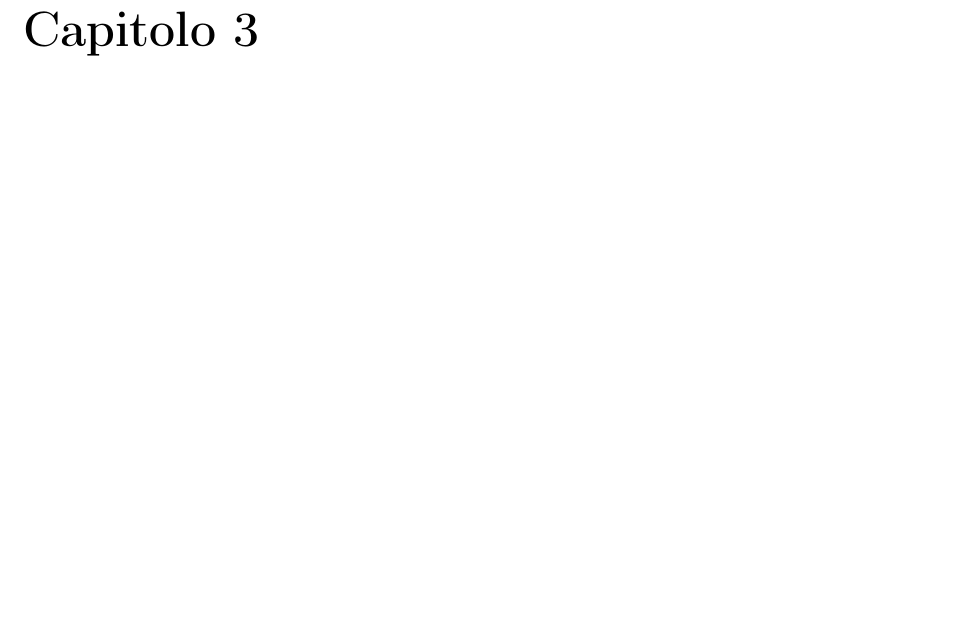
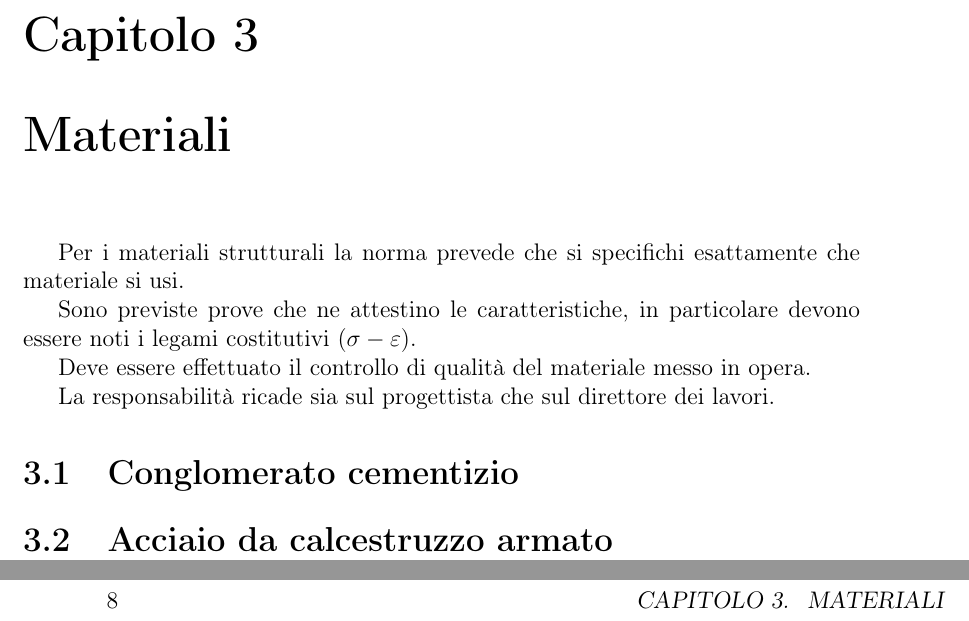
Before and after one commit to wishmerhill/TdC, a LaTeX book (main.tex): part of page 7 of 17 before the commit and two parts of pages 7 and 8 of 21 after it, the two joined at a grey line, cut so that both start at the same text, the shorter picture padded with empty space. Compiled offline with pdfLaTeX; the source files are stored in an older character set and shown here as Unicode.

Commit message:
txs auto checkin

```diff
--- a/main.tex
+++ b/main.tex
@@ -98 +98,16 @@ dummy text
 
+\chapter{Materiali}
+
+Per i materiali strutturali la norma prevede che si specifichi esattamente che materiale si usi.
+
+Sono previste prove che ne attestino le caratteristiche, in particolare devono essere noti i legami costitutivi ($\sigma - \varepsilon$).
+
+Deve essere effettuato il controllo di qualità del materiale messo in opera.
+
+La responsabilità ricade sia sul progettista che sul direttore dei lavori.
+
+\section{Conglomerato cementizio}
+
+\section{Acciaio da calcestruzzo armato}
+
+\chapter{Casi}
```
Also changed, not shown: main.tex (14 more changed lines).
